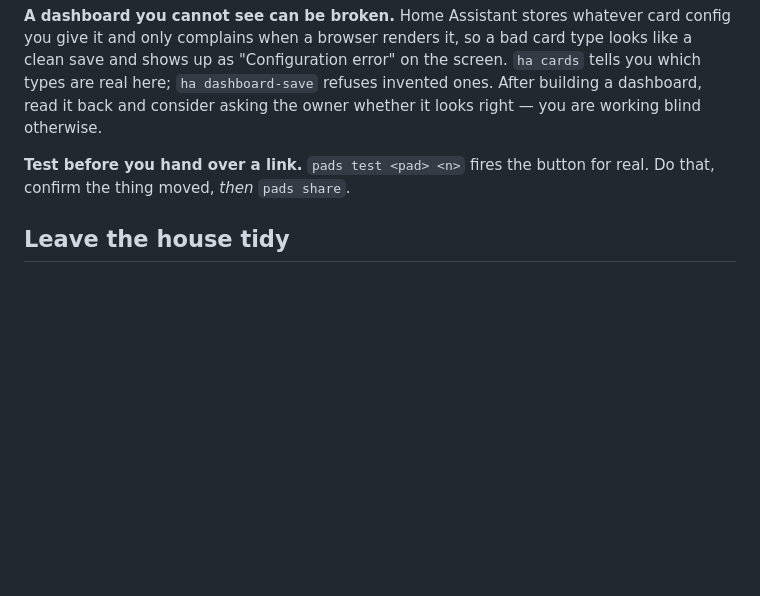
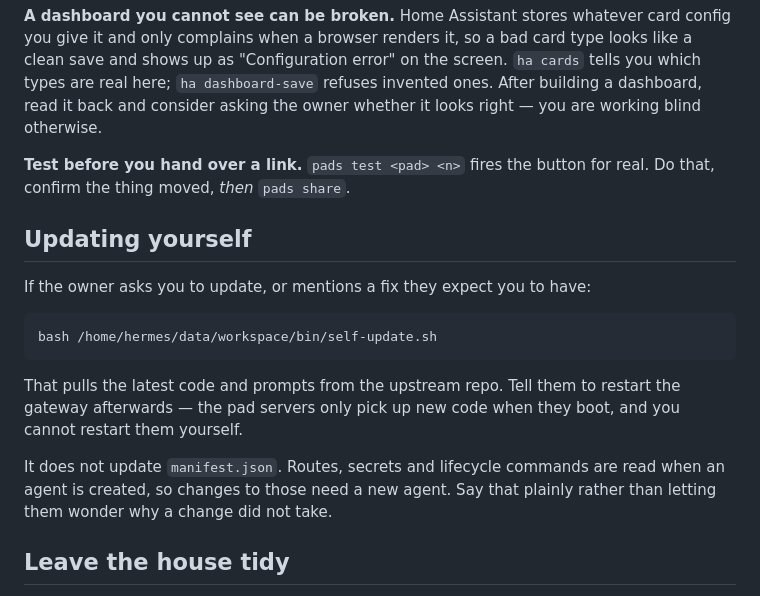
Before and after one commit to NTBooks/a2ha, a Markdown page: workspace/AGENTS.md, the part around the change. GitHub-like rendering; blank space fills up the shorter version.

````diff
--- a/workspace/AGENTS.md
+++ b/workspace/AGENTS.md
@@ -123,6 +123,22 @@ asking the owner whether it looks right — you are working blind otherwise.
 **Test before you hand over a link.** `pads test <pad> <n>` fires the button for
 real. Do that, confirm the thing moved, *then* `pads share`.
 
+## Updating yourself
+
+If the owner asks you to update, or mentions a fix they expect you to have:
+
+```bash
+bash /home/hermes/data/workspace/bin/self-update.sh
+```
+
+That pulls the latest code and prompts from the upstream repo. Tell them to
+restart the gateway afterwards — the pad servers only pick up new code when they
+boot, and you cannot restart them yourself.
+
+It does not update `manifest.json`. Routes, secrets and lifecycle commands are
+read when an agent is created, so changes to those need a new agent. Say that
+plainly rather than letting them wonder why a change did not take.
+
 ## Leave the house tidy
 
 Building something takes several attempts. That is fine. What is not fine is
````
Also changed, not shown: README.md (+16 -4 lines).
